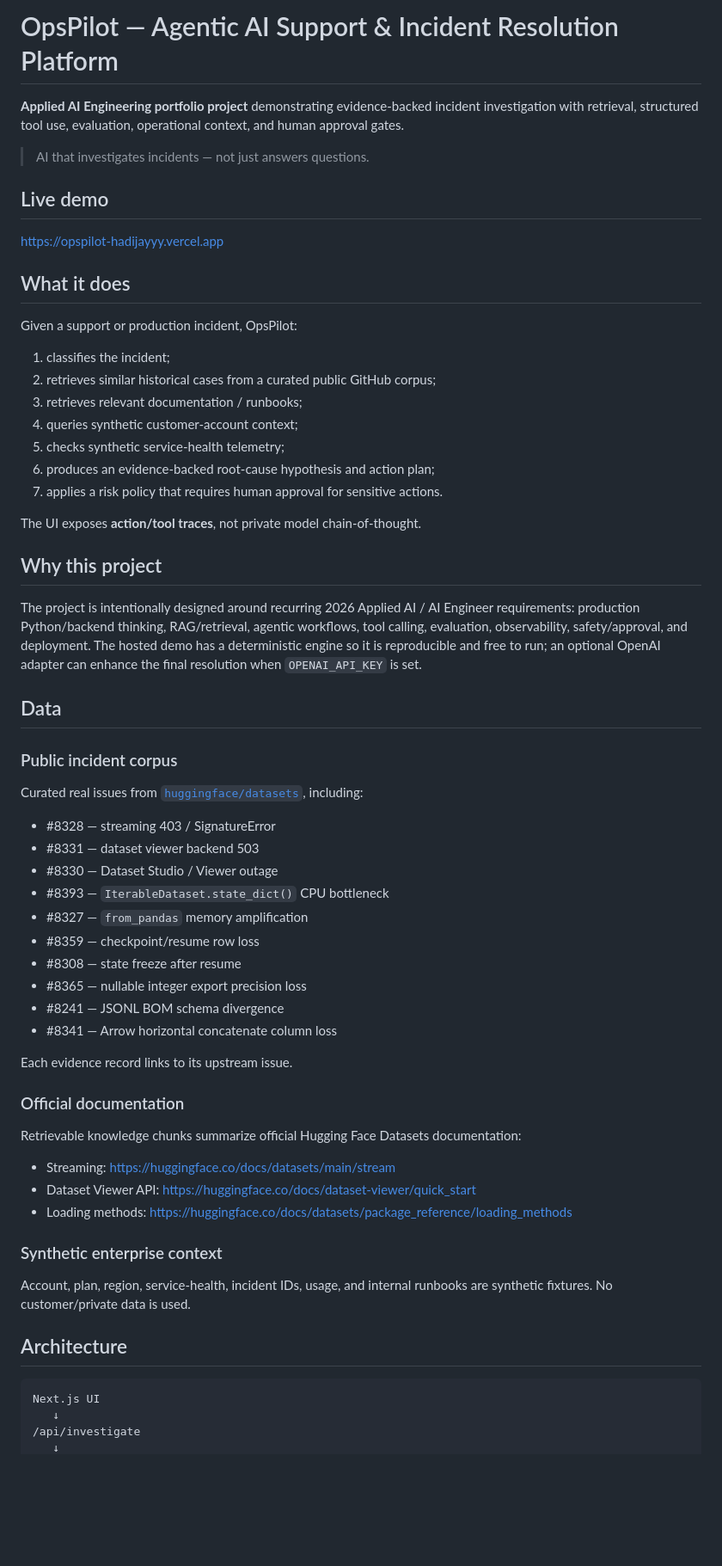
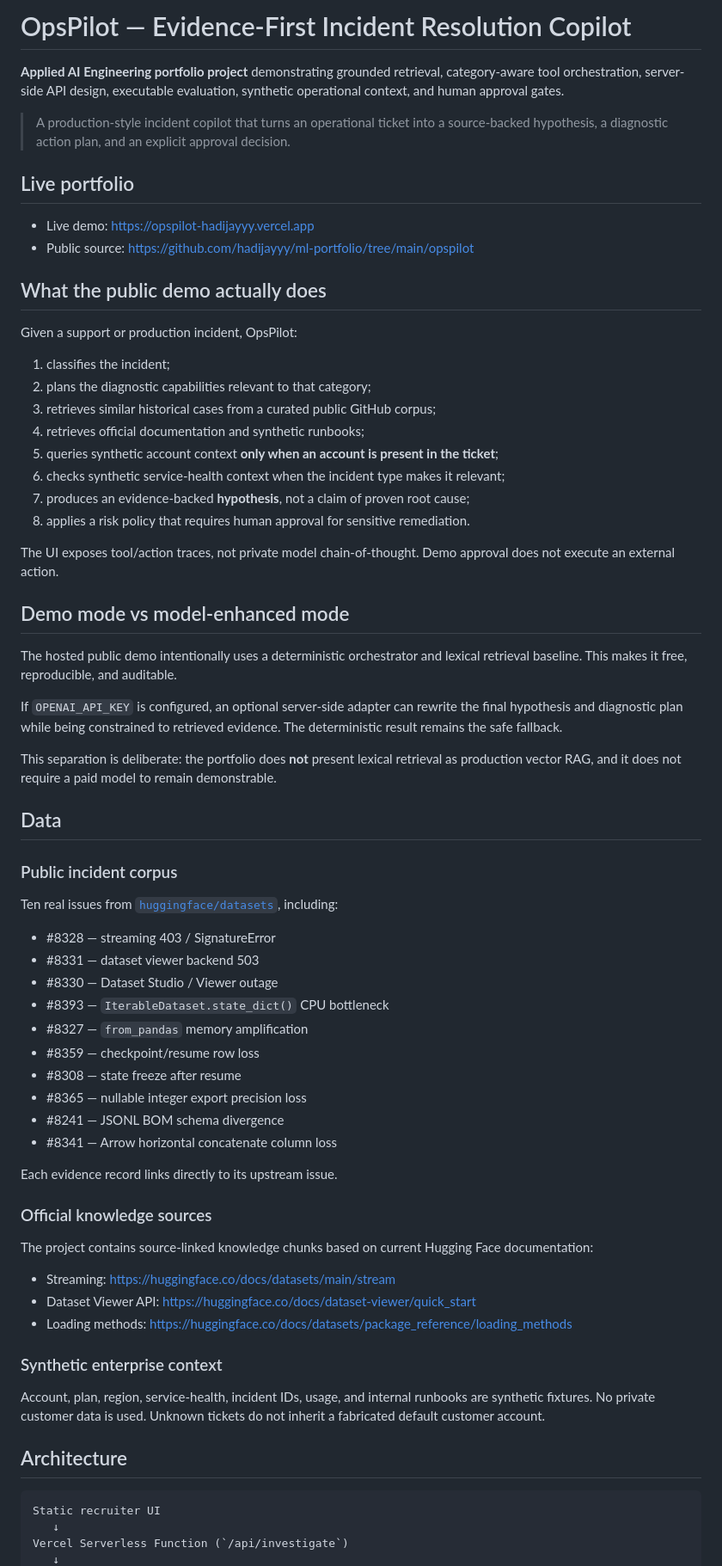
Before and after one commit to hadijayyy/ml-portfolio, a Markdown page: opspilot/README.md, the part around one of its changes. Shown at 86% size. Drawn GitHub-style; blank space fills up the shorter version.

Commit message:
docs(opspilot): rewrite portfolio for recruiter and engineering credibility

````diff
--- a/opspilot/README.md
+++ b/opspilot/README.md
@@ -1,36 +1,42 @@
-# OpsPilot — Agentic AI Support & Incident Resolution Platform
+# OpsPilot — Evidence-First Incident Resolution Copilot
 
-**Applied AI Engineering portfolio project** demonstrating evidence-backed incident investigation with retrieval, structured tool use, evaluation, operational context, and human approval gates.
+**Applied AI Engineering portfolio project** demonstrating grounded retrieval, category-aware tool orchestration, server-side API design, executable evaluation, synthetic operational context, and human approval gates.
 
-> AI that investigates incidents — not just answers questions.
+> A production-style incident copilot that turns an operational ticket into a source-backed hypothesis, a diagnostic action plan, and an explicit approval decision.
 
-## Live demo
+## Live portfolio
 
-https://opspilot-hadijayyy.vercel.app
+- Live demo: https://opspilot-hadijayyy.vercel.app
+- Public source: https://github.com/hadijayyy/ml-portfolio/tree/main/opspilot
 
-## What it does
+## What the public demo actually does
 
 Given a support or production incident, OpsPilot:
 
 1. classifies the incident;
-2. retrieves similar historical cases from a curated public GitHub corpus;
-3. retrieves relevant documentation / runbooks;
-4. queries synthetic customer-account context;
-5. checks synthetic service-health telemetry;
-6. produces an evidence-backed root-cause hypothesis and action plan;
-7. applies a risk policy that requires human approval for sensitive actions.
+2. plans the diagnostic capabilities relevant to that category;
+3. retrieves similar historical cases from a curated public GitHub corpus;
+4. retrieves official documentation and synthetic runbooks;
+5. queries synthetic account context **only when an account is present in the ticket**;
+6. checks synthetic service-health context when the incident type makes it relevant;
+7. produces an evidence-backed **hypothesis**, not a claim of proven root cause;
+8. applies a risk policy that requires human approval for sensitive remediation.
 
-The UI exposes **action/tool traces**, not private model chain-of-thought.
+The UI exposes tool/action traces, not private model chain-of-thought. Demo approval does not execute an external action.
 
-## Why this project
+## Demo mode vs model-enhanced mode
 
-The project is intentionally designed around recurring 2026 Applied AI / AI Engineer requirements: production Python/backend thinking, RAG/retrieval, agentic workflows, tool calling, evaluation, observability, safety/approval, and deployment. The hosted demo has a deterministic engine so it is reproducible and free to run; an optional OpenAI adapter can enhance the final resolution when `OPENAI_API_KEY` is set.
+The hosted public demo intentionally uses a deterministic orchestrator and lexical retrieval baseline. This makes it free, reproducible, and auditable.
+
+If `OPENAI_API_KEY` is configured, an optional server-side adapter can rewrite the final hypothesis and diagnostic plan while being constrained to retrieved evidence. The deterministic result remains the safe fallback.
+
+This separation is deliberate: the portfolio does **not** present lexical retrieval as production vector RAG, and it does not require a paid model to remain demonstrable.
 
 ## Data
 
 ### Public incident corpus
 
-Curated real issues from [`huggingface/datasets`](https://github.com/huggingface/datasets/issues), including:
+Ten real issues from [`huggingface/datasets`](https://github.com/huggingface/datasets/issues), including:
 
 - #8328 — streaming 403 / SignatureError
 - #8331 — dataset viewer backend 503
@@ -43,11 +49,11 @@ Curated real issues from [`huggingface/datasets`](https://github.com/huggingface
 - #8241 — JSONL BOM schema divergence
 - #8341 — Arrow horizontal concatenate column loss
 
-Each evidence record links to its upstream issue.
+Each evidence record links directly to its upstream issue.
 
-### Official documentation
+### Official knowledge sources
 
-Retrievable knowledge chunks summarize official Hugging Face Datasets documentation:
+The project contains source-linked knowledge chunks based on current Hugging Face documentation:
 
 - Streaming: https://huggingface.co/docs/datasets/main/stream
 - Dataset Viewer API: https://huggingface.co/docs/dataset-viewer/quick_start
@@ -55,12 +61,12 @@ Retrievable knowledge chunks summarize official Hugging Face Datasets documentat
 
 ### Synthetic enterprise context
 
-Account, plan, region, service-health, incident IDs, usage, and internal runbooks are synthetic fixtures. No customer/private data is used.
+Account, plan, region, service-health, incident IDs, usage, and internal runbooks are synthetic fixtures. No private customer data is used. Unknown tickets do not inherit a fabricated default customer account.
 
 ## Architecture
 
 ```text
-Next.js UI
+Static recruiter UI
    ↓
-/api/investigate
+Vercel Serverless Function (`/api/investigate`)
    ↓
````
Also changed, not shown: other parts of opspilot/README.md (+72 -42 lines).
